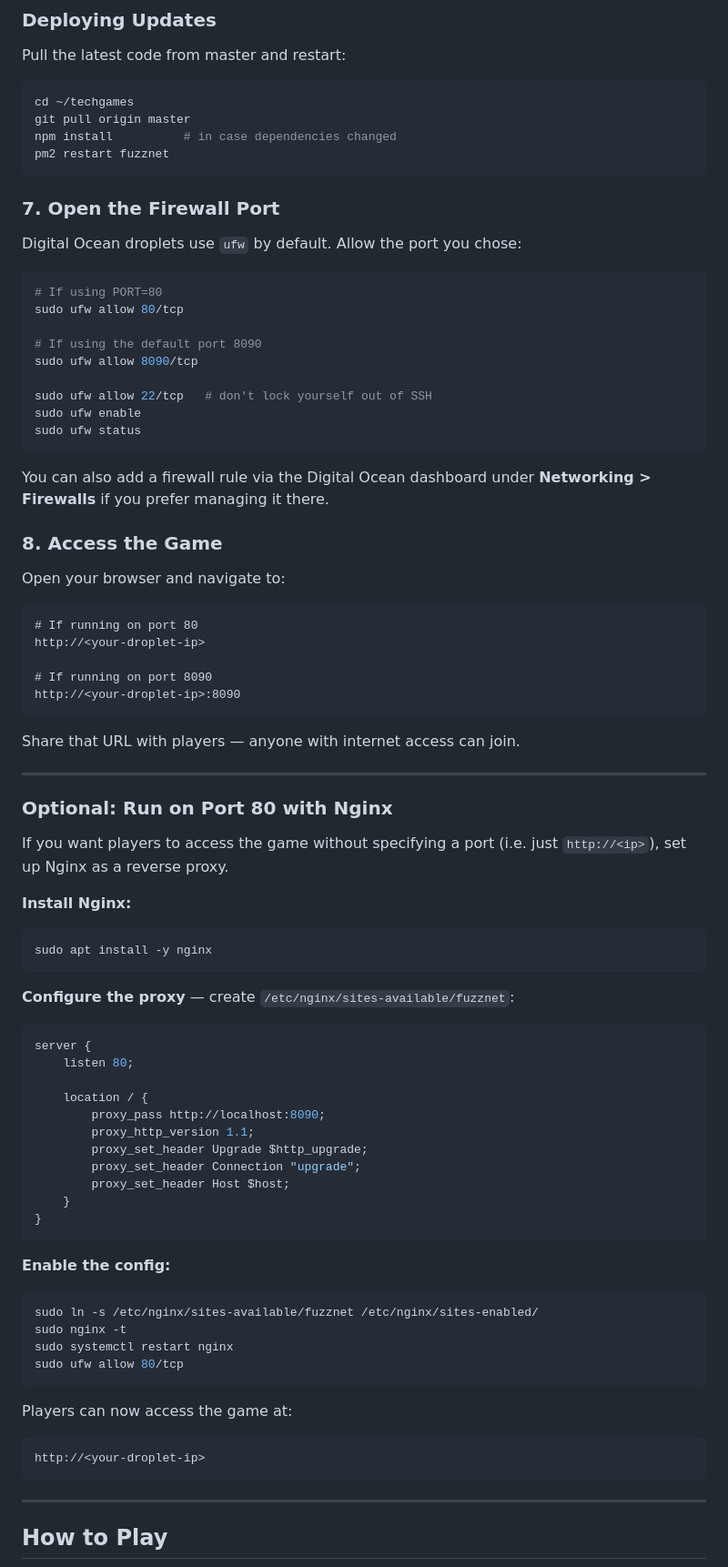
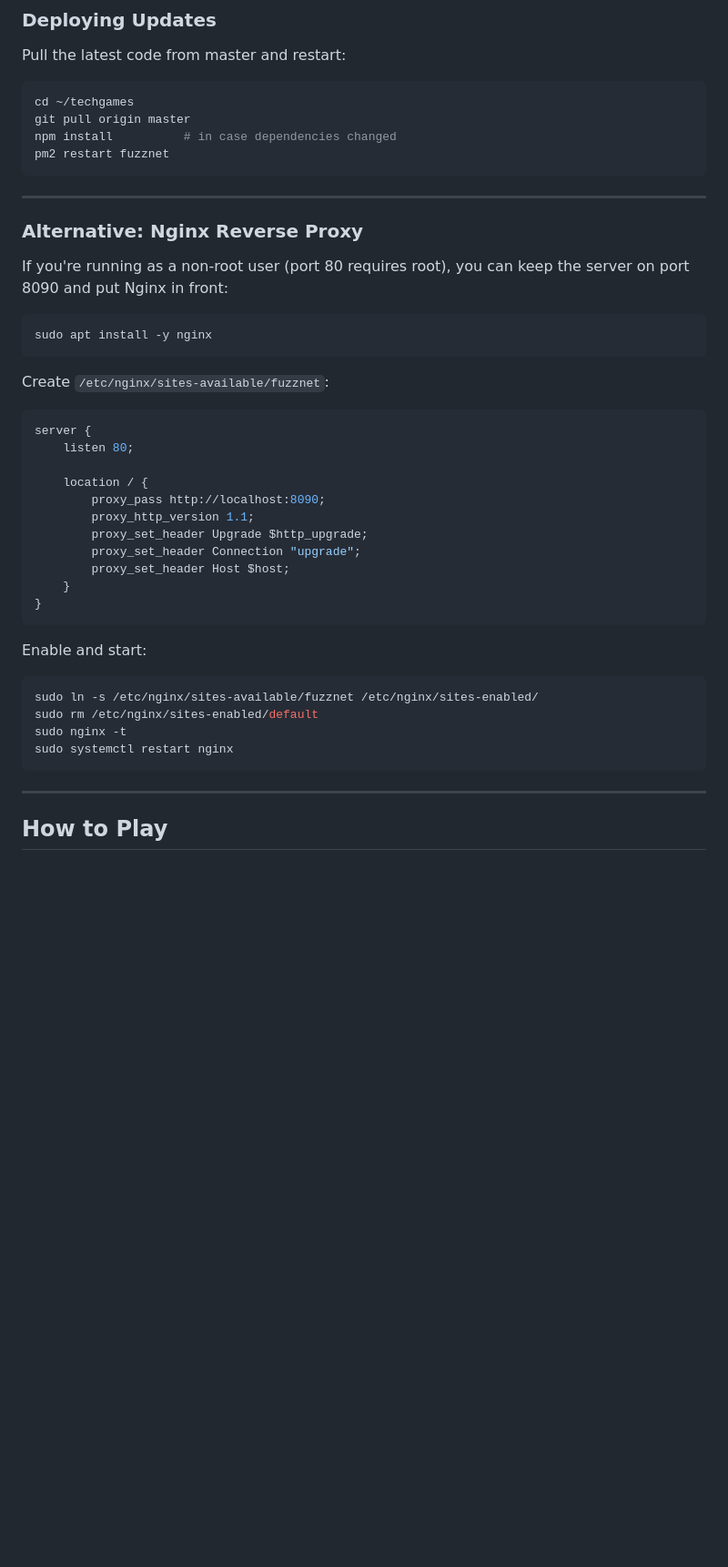
Before and after one commit to mnovack8/techgames, a Markdown page: README.md, the part around one of its changes. Shown at 91% size. Drawn GitHub-style; blank space fills up the shorter version.

````diff
--- a/README.md
+++ b/README.md
@@ -154,51 +212,17 @@ npm install          # in case dependencies changed
 pm2 restart fuzznet
 ```
 
-### 7. Open the Firewall Port
-
-Digital Ocean droplets use `ufw` by default. Allow the port you chose:
-
-```bash
-# If using PORT=80
-sudo ufw allow 80/tcp
-
-# If using the default port 8090
-sudo ufw allow 8090/tcp
-
-sudo ufw allow 22/tcp   # don't lock yourself out of SSH
-sudo ufw enable
-sudo ufw status
-```
-
-You can also add a firewall rule via the Digital Ocean dashboard under **Networking > Firewalls** if you prefer managing it there.
-
-### 8. Access the Game
-
-Open your browser and navigate to:
-
-```
-# If running on port 80
-http://<your-droplet-ip>
-
-# If running on port 8090
-http://<your-droplet-ip>:8090
-```
-
-Share that URL with players — anyone with internet access can join.
-
 ---
 
-### Optional: Run on Port 80 with Nginx
+### Alternative: Nginx Reverse Proxy
 
-If you want players to access the game without specifying a port (i.e. just `http://<ip>`), set up Nginx as a reverse proxy.
-
-**Install Nginx:**
+If you're running as a non-root user (port 80 requires root), you can keep the server on port 8090 and put Nginx in front:
 
 ```bash
 sudo apt install -y nginx
 ```
 
-**Configure the proxy** — create `/etc/nginx/sites-available/fuzznet`:
+Create `/etc/nginx/sites-available/fuzznet`:
 
 ```nginx
 server {
@@ -214,19 +238,13 @@ server {
 }
 ```
 
-**Enable the config:**
+Enable and start:
 
 ```bash
 sudo ln -s /etc/nginx/sites-available/fuzznet /etc/nginx/sites-enabled/
+sudo rm /etc/nginx/sites-enabled/default
 sudo nginx -t
 sudo systemctl restart nginx
-sudo ufw allow 80/tcp
-```
-
-Players can now access the game at:
-
-```
-http://<your-droplet-ip>
 ```
 
 ---
````
Also changed, not shown: other parts of README.md (+68 -10 lines).
